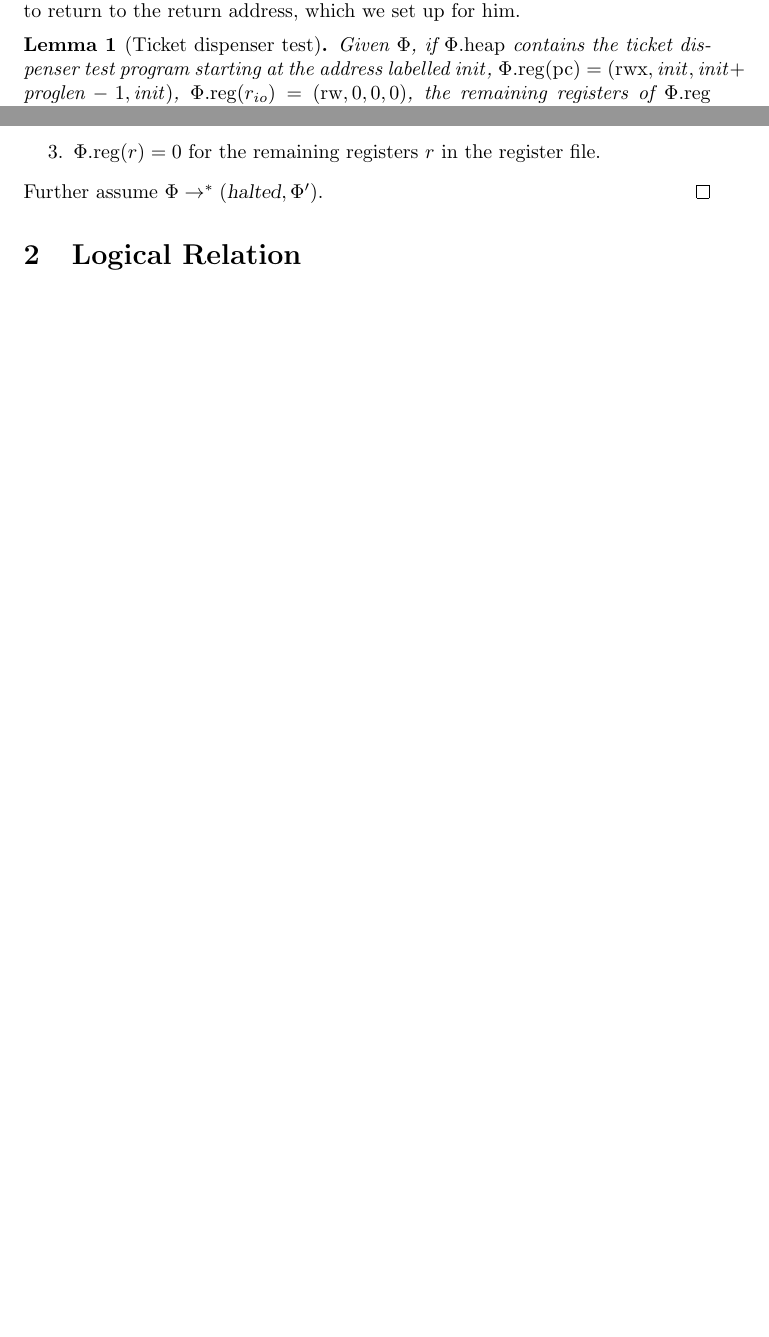
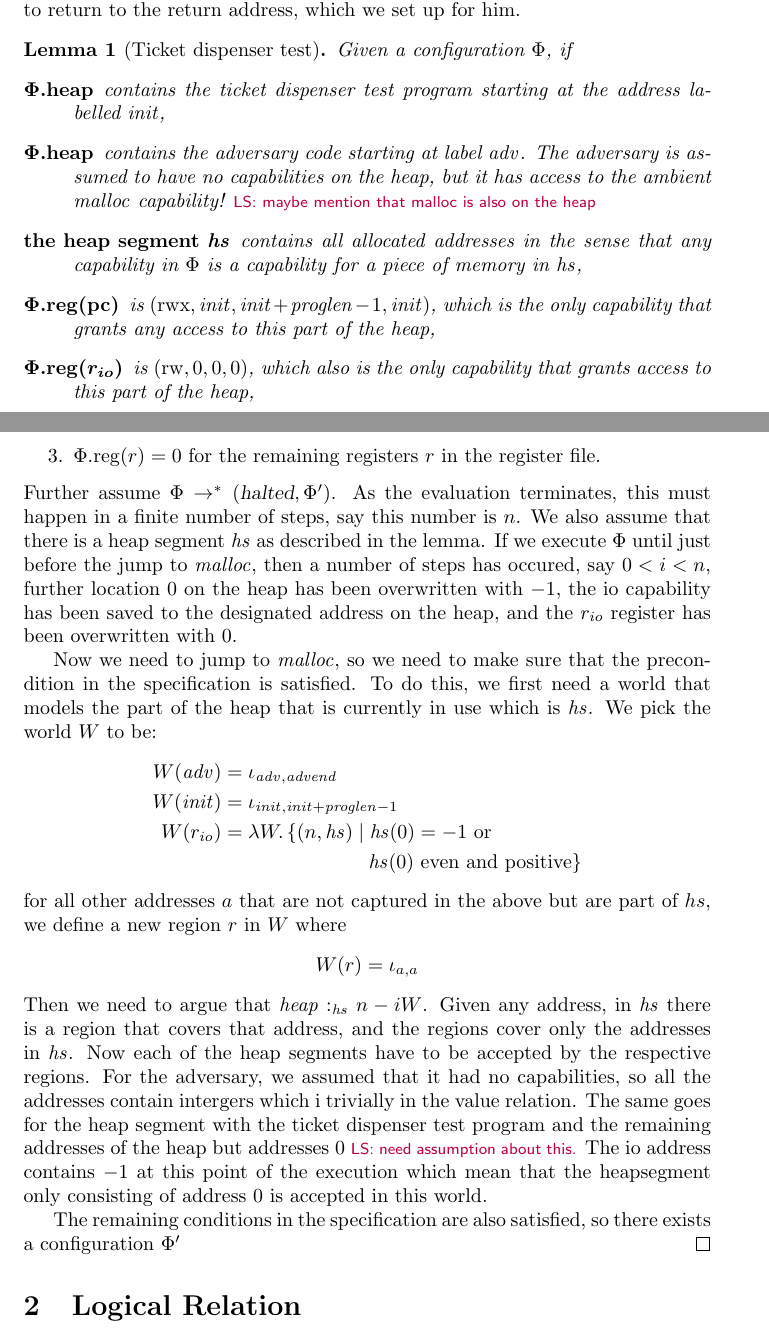
Before and after one commit to dominiquedevriese/capability-machine-reasoning-on-paper, a LaTeX document (capability-machine.tex): two parts of pages 6 and 7 of 11 before the commit and two parts of pages 6 and 8 of 12 after it, joined at a grey line, cut so that both start at the same text, the shorter picture padded with empty space. Compiled offline with pdfLaTeX.

Commit message:
work in progress

```diff
--- a/capability-machine.tex
+++ b/capability-machine.tex
@@ -48,6 +48,7 @@
 
 %Variables
 \newcommand{\var}[1]{\mathit{#1}}
+\newcommand{\hs}{\var{hs}}
 \newcommand{\hv}{\var{hv}}
 \newcommand{\rv}{\var{rv}}
 \newcommand{\lv}{\var{lv}}
@@ -124,6 +125,7 @@
 \newcommand{\RegName}{\plaindom{RegisterName}}
 \newcommand{\Regs}{\plaindom{Reg}}
 \newcommand{\Heaps}{\plaindom{Heap}}
+\newcommand{\HeapSegments}{\plaindom{HeapSegment}}
 \newcommand{\Confs}{\plaindom{Conf}}
 \newcommand{\Instrs}{\plaindom{Instructions}}
 \newcommand{\nats}{\mathbb{N}}
@@ -532,7 +535,16 @@ The heap layout for the above program can be seen in Figure~\ref{tab:tick-disp-h
 In the JS paper, the ticket dispenser program dereferences the counter and returns the value. It does not seem like a similar thing would work here as the adversary can do even more. In particular, the adversary can execute a $\halt$ instruction that will cause the machine to halt (successfully). The adversary could also choose never to return to the return address, which we set up for him.
 \begin{lemma}[Ticket dispenser test]
 \label{lem:tckt-disp}
- Given $\Phi$, if $\memheap$ contains the ticket dispenser test program starting at the address labelled $\init$, $\memreg(\pcreg) = (\rwx,\init,\init+\var{proglen}-1,\init)$, $\memreg(\rio) = (\readwrite,0,0,0)$, the remaining registers of $\memreg$ contains 0, and $\Phi \rightarrow^* (\halted,\Phi')$, then the I/O address (that is $\memheap[\Phi'](0)$) contains either $-1$ or a number that is $\geq 0$ and even.
+ Given a configuration $\Phi$, if
+ \begin{description}
+ \item[$\boldsymbol \memheap$] contains the ticket dispenser test program starting at the address labelled $\init$,
+ \item[$\boldsymbol \memheap$] contains the adversary code starting at label $\codelabel{adv}$. The adversary is assumed to have no capabilities on the heap, but it has access to the ambient $\malloc$ capability! \lau{maybe mention that malloc is also on the heap}
+ \item[the heap segment $\boldsymbol{ \hs}$] contains all allocated addresses in the sense that any capability in $\Phi$ is a capability for a piece of memory in $\hs$,
+ \item[$\boldsymbol{ \memreg(\pcreg)}$] is $(\rwx,\init,\init+\var{proglen}-1,\init)$, which is the only capability that grants any access to this part of the heap,
+ \item[$\boldsymbol{ \memreg(\rio)}$] is $(\readwrite,0,0,0)$, which also is the only capability that grants access to this part of the heap,
+ \item[the remaining registers] all contains 0,
+ \end{description}
+ and $\Phi \rightarrow^* (\halted,\Phi')$, then the I/O address (that is $\memheap[\Phi'](0)$) contains either $-1$ or a number that is $\geq 0$ and even.
 \end{lemma}
 The variable $\var{proglen}$ is the length of the above program (which is about 57), so the in the initial configuration the $\pcreg$ register is assumed to have an execute and write permission for the area of the heap where the program resides.
 
@@ -559,7 +571,22 @@ Let configuration $\Phi$ be given. Assume that the ticket dispenser test code re
 \item $\memreg(\pcreg) = (\rwx,\init, \init + \var{proglen} - 1, \init)$
 \item $\memreg(r) = 0$ for the remaining registers $r$ in the register file.
 \end{enumerate}
-Further assume $\Phi \rightarrow^* (\halted,\Phi')$.
+Further assume $\Phi \rightarrow^* (\halted,\Phi')$. As the evaluation terminates, this must happen in a finite number of steps, say this number is $n$. We also assume that there is a heap segment $\hs$ as described in the lemma. If we execute $\Phi$ until just before the jump to $\malloc$, then a number of steps has occured, say $0<i<n$, further location 0 on the heap has been overwritten with $-1$, the io capability has been saved to the designated address on the heap, and the $\rio$ register has been overwritten with 0.
+
+Now we need to jump to $\malloc$, so we need to make sure that the precondition in the specification is satisfied. To do this, we first need a world that models the part of the heap that is currently in use which is $\hs$. We pick the world $W$ to be:
+\begin{align*}
+  W(\codelabel{adv}) & = \iota_{\var{adv},\var{advend}} \\
+  W(\init)           & = \iota_{\init,\init+\var{proglen} - 1} \\
+  W(\rio)            & = \lambda W\ldotp \{(n,\hs) \mid \hs(0) = -1 \text{ or } \\
+                     &   \hphantom{ = \lambda W\ldotp \{(n,\hs) \mid }\:\; \hs(0) \text{ even and positive} \}
+\end{align*}
+for all other addresses $a$ that are not captured in the above but are part of $hs$, we define a new region $r$ in $W$ where
+\begin{align*}
+  W(r) & = \iota_{a,a}
+\end{align*}
+Then we need to argue that $\heapSat{\hs}{n-i}{W}$. Given any address, in $\hs$ there is a region that covers that address, and the regions cover only the addresses in $\hs$. Now each of the heap segments have to be accepted by the respective regions. For the adversary, we assumed that it had no capabilities, so all the addresses contain intergers which i trivially in the value relation. The same goes for the heap segment with the ticket dispenser test program and the remaining addresses of the heap but addresses 0 \lau{need assumption about this.} The io address contains $-1$ at this point of the execution which mean that the heapsegment only consisting of address 0 is accepted in this world.
+
+The remaining conditions in the specification are also satisfied, so there exists a configuration $\Phi'$
 \end{proof}
 
 \section{Logical Relation}
```
Also changed, not shown: capability-machine.tex (17 more changed lines).
